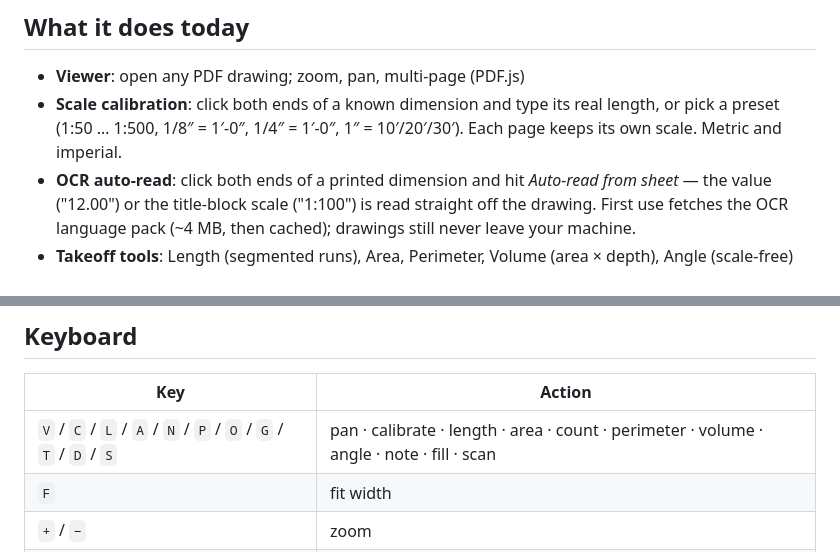
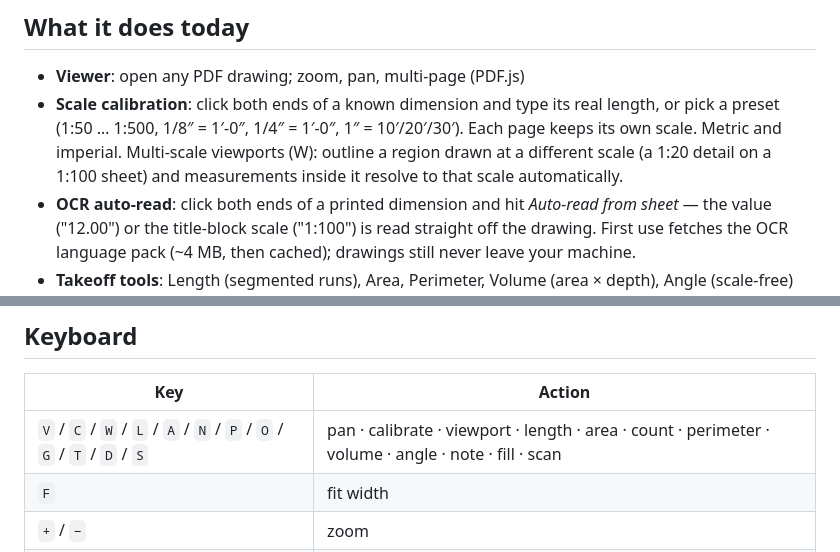
Before and after one commit to ajflow/pdf2takeoff, a Markdown page: README.md, 2 parts joined by grey strips. Rendered like a GitHub page.

Commit message:
Docs: viewports shipped + scorecard corrected to 38 shipped-class (31 ✅ + 7 ⭐) / 5 planned

```diff
--- a/README.md
+++ b/README.md
@@ -15,7 +15,7 @@ Everything runs in your browser. **Drawings are never uploaded**; rendering and
 ## What it does today
 
 - **Viewer**: open any PDF drawing; zoom, pan, multi-page (PDF.js)
-- **Scale calibration**: click both ends of a known dimension and type its real length, or pick a preset (1:50 … 1:500, 1/8″ = 1′-0″, 1/4″ = 1′-0″, 1″ = 10′/20′/30′). Each page keeps its own scale. Metric and imperial.
+- **Scale calibration**: click both ends of a known dimension and type its real length, or pick a preset (1:50 … 1:500, 1/8″ = 1′-0″, 1/4″ = 1′-0″, 1″ = 10′/20′/30′). Each page keeps its own scale. Metric and imperial. Multi-scale viewports (W): outline a region drawn at a different scale (a 1:20 detail on a 1:100 sheet) and measurements inside it resolve to that scale automatically.
 - **OCR auto-read**: click both ends of a printed dimension and hit *Auto-read from sheet* — the value ("12.00") or the title-block scale ("1:100") is read straight off the drawing. First use fetches the OCR language pack (~4 MB, then cached); drawings still never leave your machine.
 - **Takeoff tools**: Length (segmented runs), Area, Perimeter, Volume (area × depth), Angle (scale-free) and Count, with live measurements on the drawing and per-label group totals
 - **Scan (auto-count)**: press `S` and click one instance of a repeated symbol: a local computer-vision pass (rasterize → binarize → connected components → shape matching) finds and counts every match on the page in ~100 ms, no model download and nothing uploaded. Drop a trained detector (`symbols.onnx` + `symbols.json`) into `public/models/` and the same click upgrades to an in-browser ONNX detector (via `onnxruntime-web`, WASM) that labels hits by class and handles cluttered sheets, with automatic fallback to the CV pass if the model is missing or fails. Train one with the pipeline in [`training/`](training/README.md).
@@ -108,7 +108,7 @@ Register it with any MCP client (ZCode, Claude Desktop, Cursor):
 
 | Key | Action |
 | --- | --- |
-| `V` / `C` / `L` / `A` / `N` / `P` / `O` / `G` / `T` / `D` / `S` | pan · calibrate · length · area · count · perimeter · volume · angle · note · fill · scan |
+| `V` / `C` / `W` / `L` / `A` / `N` / `P` / `O` / `G` / `T` / `D` / `S` | pan · calibrate · viewport · length · area · count · perimeter · volume · angle · note · fill · scan |
 | `F` | fit width |
 | `+` / `−` | zoom |
 | `←` / `→` | previous / next page |
```
Also changed, not shown: docs/feature-comparison.md (+3 -3 lines).
